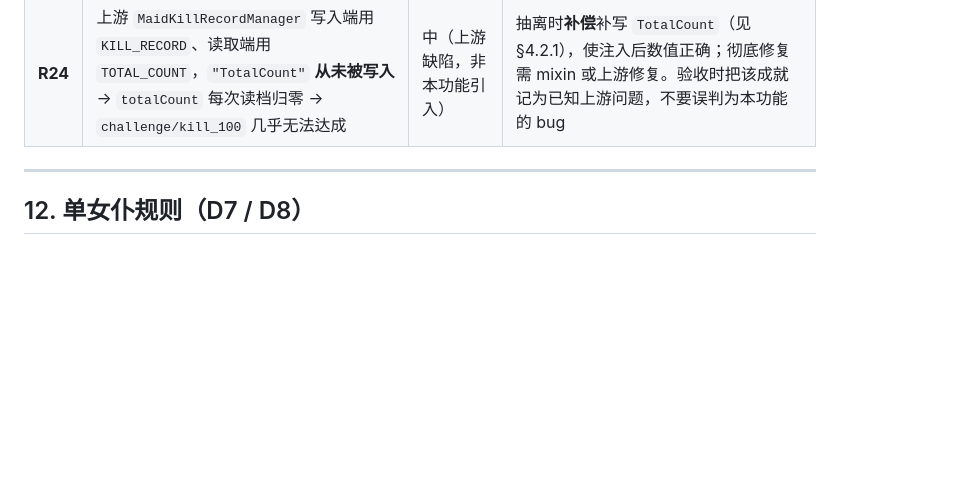
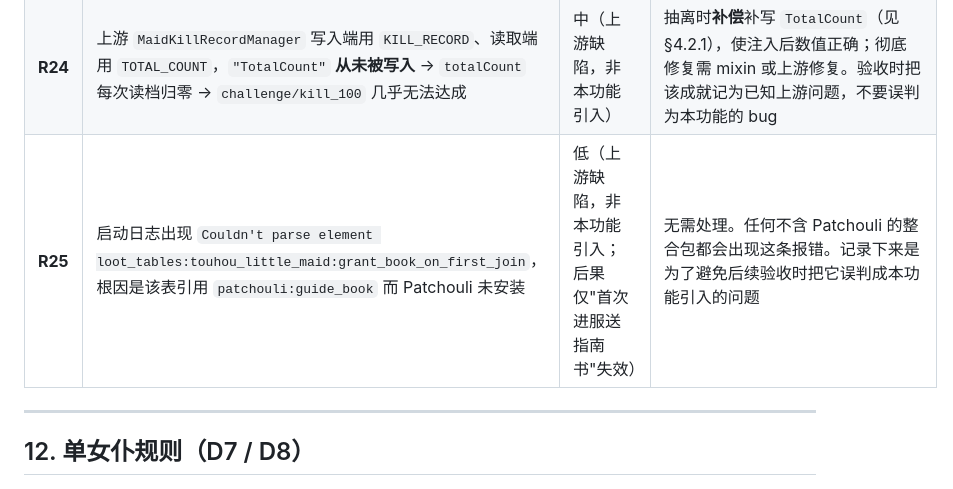
Before and after one commit to Weiyangccccc423/tlm-pet, a Markdown page: docs/tlm-pet-carrier-design.md, the part around the change. Rendered like a GitHub page; blank space fills up the shorter version.

Commit message:
docs: 登记 R25（上游 patchouli 战利品表报错）并记录冒烟验证结论
runServer 冒烟验证通过：模组加载、扩展点挂载、命令类自动订阅到 FORGE 总线、
服务端到达 Done。据此确认 /tlm-pet 的注册路径正确。

同时判定两处日志现象：
- mixins.json 的 JAVA_17 兼容级别警告是良性的（TLM 自身也用 JAVA_17）
- grant_book_on_first_join 战利品表解析失败源于 patchouli 未安装，
  与本功能无关，记为 R25 以免验收时误判

```diff
--- a/docs/tlm-pet-carrier-design.md
+++ b/docs/tlm-pet-carrier-design.md
@@ -810,6 +810,7 @@ history.getDeque().descendingIterator().forEachRemaining(chatList::add);
 | **R22** | 成就奖励材料进入交易/复制流通 → 迎回能力扩散到未完成成就的玩家；或材料过于稀有导致普通玩家拿不到 | 中 | ① 迎回之铃**不是硬门槛**（GUI 路径始终可用，§14.5 原则 1），扩散不构成功能性破坏；② 关键材料（羁绊之核）应设计为**不可交易**或与 `maidId` 绑定 |
 | **R23** | 误把 `MaidWorldData` 当作女仆花名册 → 注入时调用 `addInfo`，而她真正卸载时 `onRemovedFromWorld` 又登记一次 → 狐之卷 / 仆人铃 / 喇叭列表出现**重复项** | 中 | **已在实现阶段修正**：注入时完全不碰该索引，抽离时改调 `removeInfo`（见 §4.2.1）。验收时专门确认"卸载后列表里只有一条" |
 | **R24** | 上游 `MaidKillRecordManager` 写入端用 `KILL_RECORD`、读取端用 `TOTAL_COUNT`，`"TotalCount"` **从未被写入** → `totalCount` 每次读档归零 → `challenge/kill_100` 几乎无法达成 | 中（上游缺陷，非本功能引入） | 抽离时**补偿**补写 `TotalCount`（见 §4.2.1），使注入后数值正确；彻底修复需 mixin 或上游修复。验收时把该成就记为已知上游问题，不要误判为本功能的 bug |
+| **R25** | 启动日志出现 `Couldn't parse element loot_tables:touhou_little_maid:grant_book_on_first_join`，根因是该表引用 `patchouli:guide_book` 而 Patchouli 未安装 | 低（上游缺陷，非本功能引入；后果仅"首次进服送指南书"失效） | 无需处理。任何不含 Patchouli 的整合包都会出现这条报错。记录下来是为了避免后续验收时把它误判成本功能引入的问题 |
 
 ---
 
```
